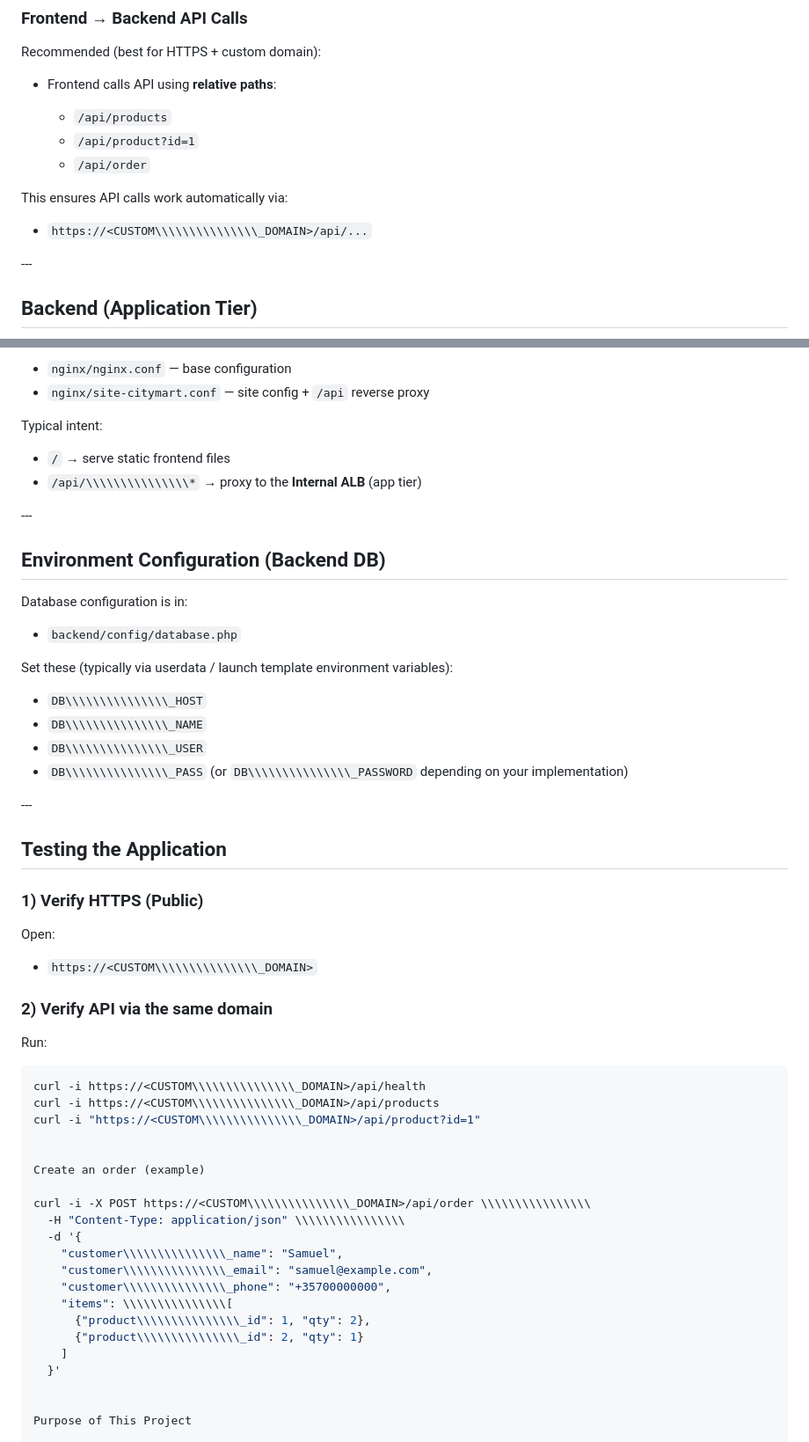
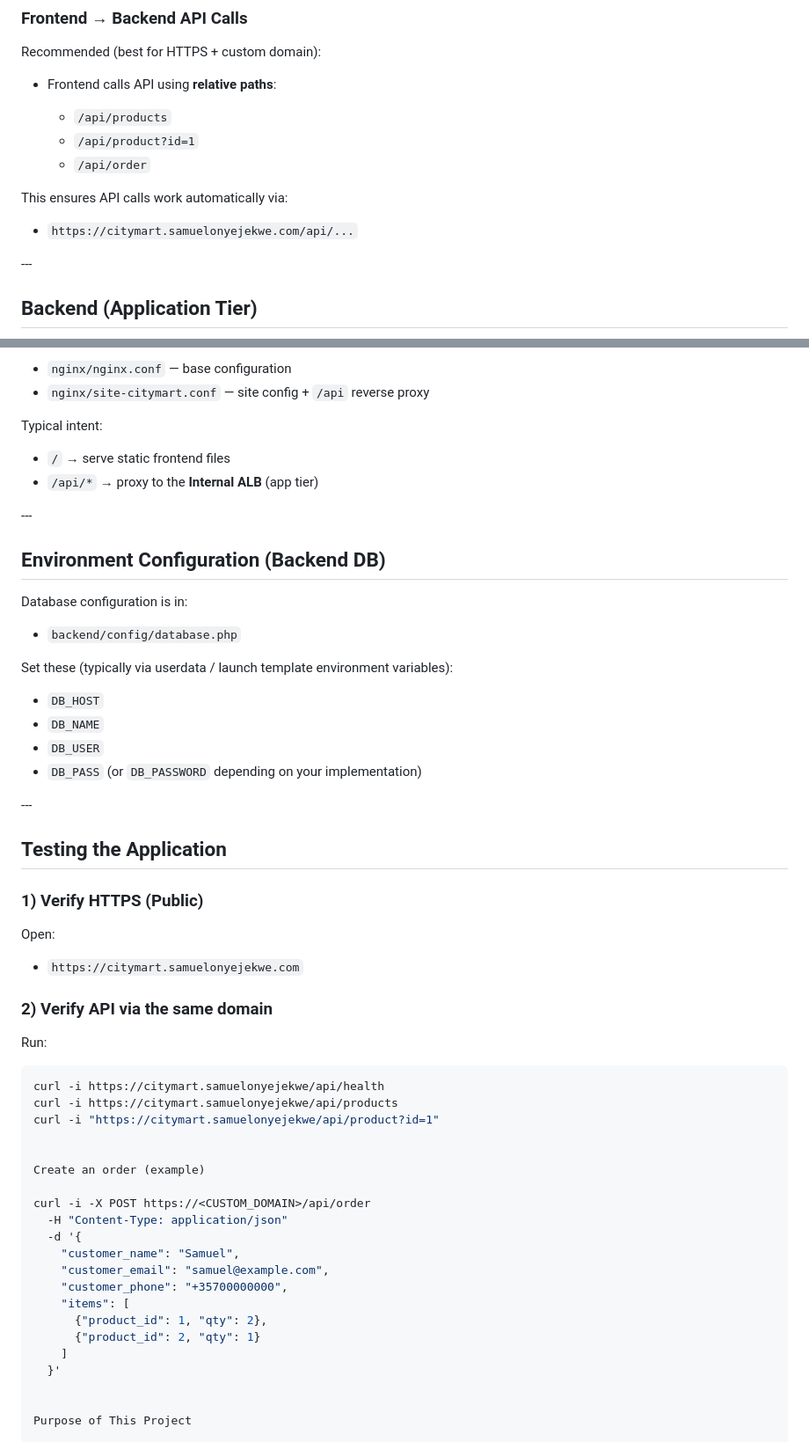
Before and after one commit to samuelakosaonyejekwe/cloudboosta-sam-project, a Markdown page: 1_citymart-application-code/README.md, 2 parts joined by grey strips. Shown at 88% size. Rendered like a GitHub page.

Commit message:
Update domain references in README
Updated domain references in the README to reflect the new domain 'citymart.samuelonyejekwe.com'. Adjusted examples and instructions accordingly.

````diff
--- a/1_citymart-application-code/README.md
+++ b/1_citymart-application-code/README.md
@@ -235,7 +231,7 @@ Recommended (best for HTTPS + custom domain):
 
 This ensures API calls work automatically via:
 
-* `https://<CUSTOM\\\\\\\\\\\\\\\_DOMAIN>/api/...`
+* `https://citymart.samuelonyejekwe.com/api/...`
 
 \---
 
@@ -288,7 +284,7 @@ Files:
 Typical intent:
 
 * `/` → serve static frontend files
-* `/api/\\\\\\\\\\\\\\\*` → proxy to the **Internal ALB** (app tier)
+* `/api/*` → proxy to the **Internal ALB** (app tier)
 
 \---
 
@@ -300,10 +296,10 @@ Database configuration is in:
 
 Set these (typically via userdata / launch template environment variables):
 
-* `DB\\\\\\\\\\\\\\\_HOST`
-* `DB\\\\\\\\\\\\\\\_NAME`
-* `DB\\\\\\\\\\\\\\\_USER`
-* `DB\\\\\\\\\\\\\\\_PASS` (or `DB\\\\\\\\\\\\\\\_PASSWORD` depending on your implementation)
+* `DB_HOST`
+* `DB_NAME`
+* `DB_USER`
+* `DB_PASS` (or `DB_PASSWORD` depending on your implementation)
 
 \---
 
@@ -313,29 +309,29 @@ Set these (typically via userdata / launch template environment variables):
 
 Open:
 
-* `https://<CUSTOM\\\\\\\\\\\\\\\_DOMAIN>`
+* `https://citymart.samuelonyejekwe.com`
 
 ### 2\) Verify API via the same domain
 
 Run:
 
 ```bash
-curl -i https://<CUSTOM\\\\\\\\\\\\\\\_DOMAIN>/api/health
-curl -i https://<CUSTOM\\\\\\\\\\\\\\\_DOMAIN>/api/products
-curl -i "https://<CUSTOM\\\\\\\\\\\\\\\_DOMAIN>/api/product?id=1"
+curl -i https://citymart.samuelonyejekwe/api/health
+curl -i https://citymart.samuelonyejekwe/api/products
+curl -i "https://citymart.samuelonyejekwe/api/product?id=1"
 
 
 Create an order (example)
 
-curl -i -X POST https://<CUSTOM\\\\\\\\\\\\\\\_DOMAIN>/api/order \\\\\\\\\\\\\\\\
-  -H "Content-Type: application/json" \\\\\\\\\\\\\\\\
+curl -i -X POST https://<CUSTOM_DOMAIN>/api/order
+  -H "Content-Type: application/json"
   -d '{
-    "customer\\\\\\\\\\\\\\\_name": "Samuel",
-    "customer\\\\\\\\\\\\\\\_email": "samuel@example.com",
-    "customer\\\\\\\\\\\\\\\_phone": "+35700000000",
-    "items": \\\\\\\\\\\\\\\[
-      {"product\\\\\\\\\\\\\\\_id": 1, "qty": 2},
-      {"product\\\\\\\\\\\\\\\_id": 2, "qty": 1}
+    "customer_name": "Samuel",
+    "customer_email": "samuel@example.com",
+    "customer_phone": "+35700000000",
+    "items": [
+      {"product_id": 1, "qty": 2},
+      {"product_id": 2, "qty": 1}
     ]
   }'
 
````
Also changed, not shown: other parts of 1_citymart-application-code/README.md (+7 -11 lines).
